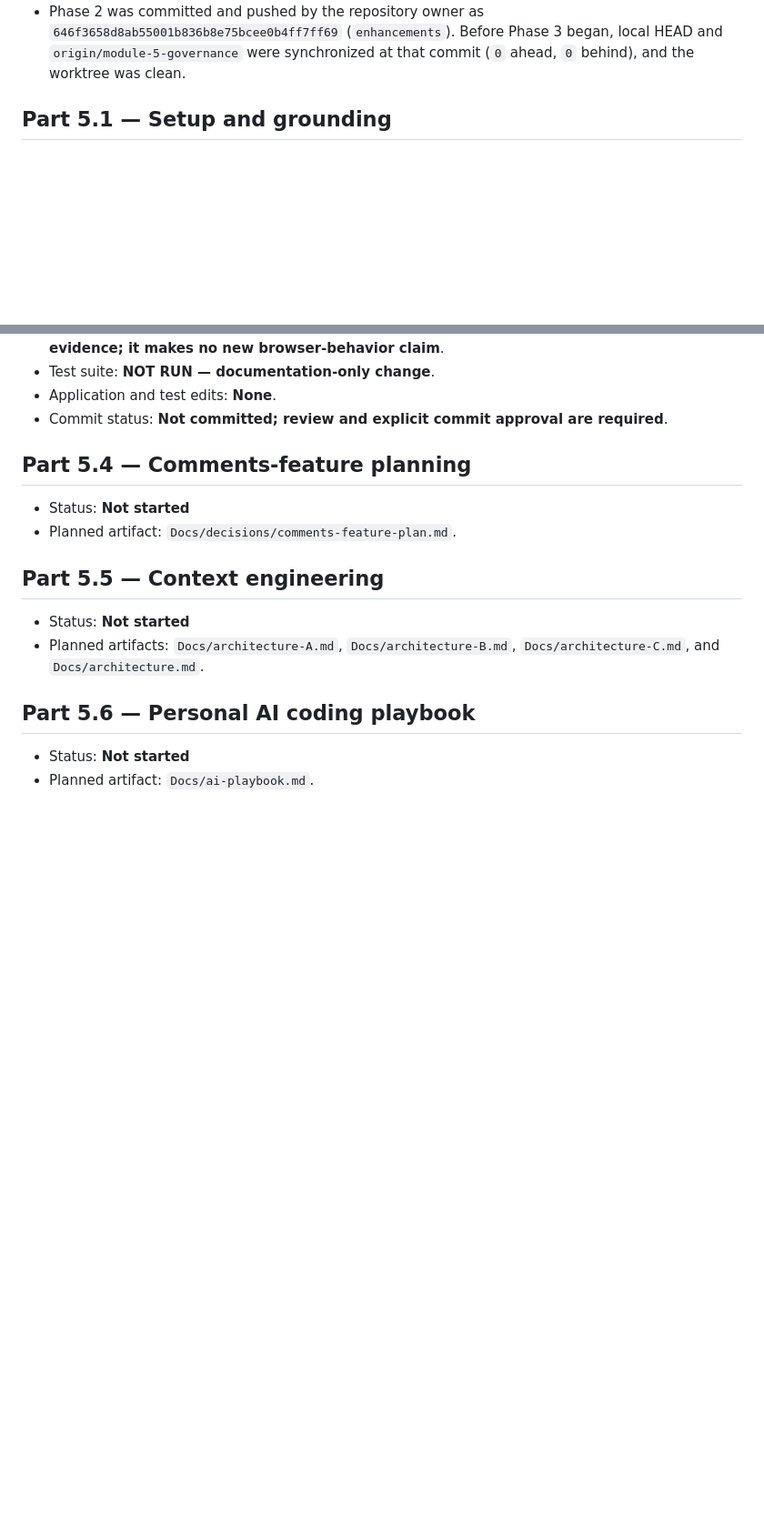
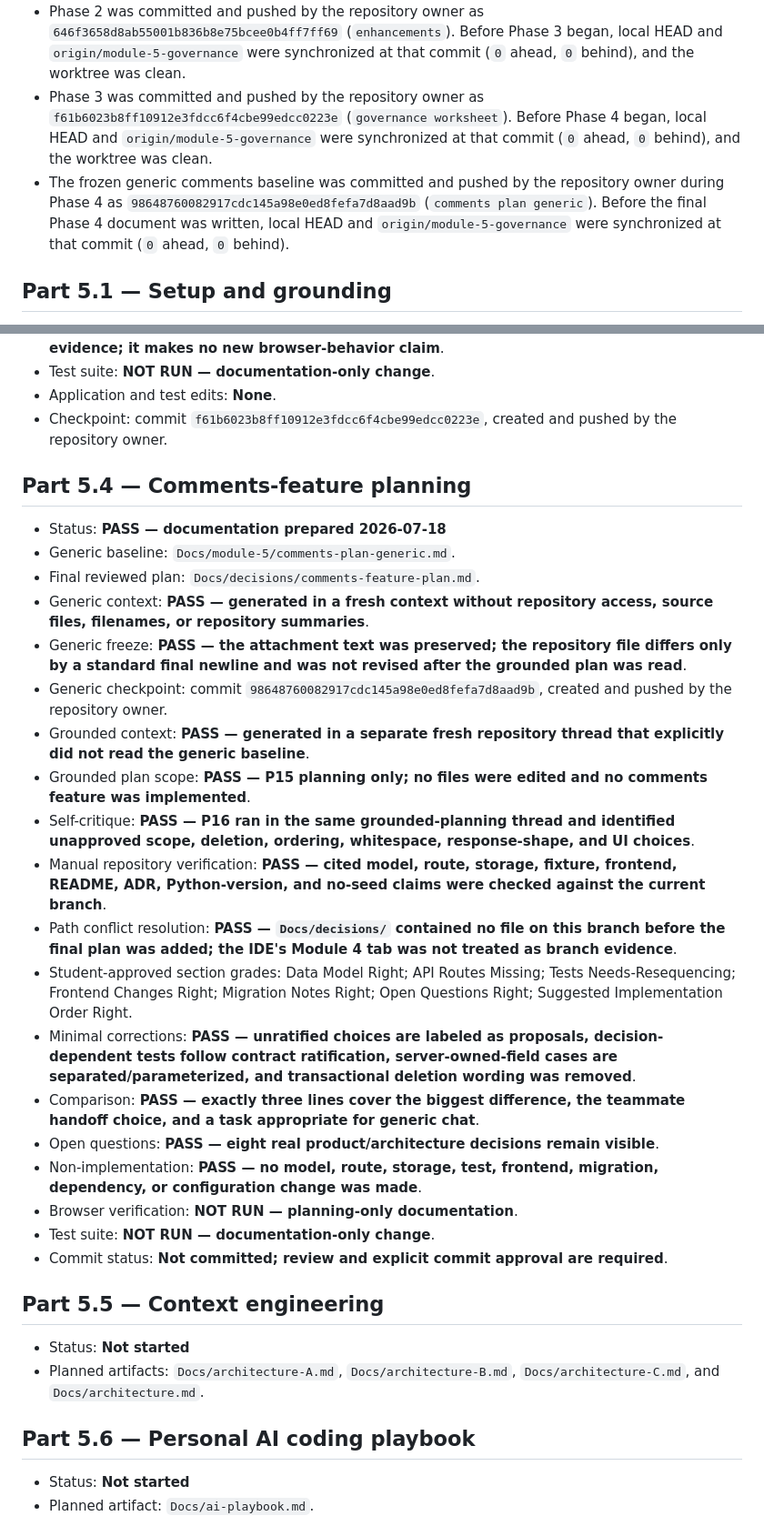
Before and after one commit to FadiZahhar/TaskManagerAI, a Markdown page: Docs/module-5/evidence-index.md, 2 parts joined by grey strips. Shown at 91% size. Drawn GitHub-style; blank space fills up the shorter version.

Commit message:
comments features

```diff
--- a/Docs/module-5/evidence-index.md
+++ b/Docs/module-5/evidence-index.md
@@ -67,6 +67,16 @@ of completion.
   `646f3658d8ab55001b836b8e75bcee0b4ff7ff69` (`enhancements`). Before Phase 3
   began, local HEAD and `origin/module-5-governance` were synchronized at that
   commit (`0` ahead, `0` behind), and the worktree was clean.
+- Phase 3 was committed and pushed by the repository owner as
+  `f61b6023b8ff10912e3fdcc6f4cbe99edcc0223e` (`governance worksheet`). Before
+  Phase 4 began, local HEAD and `origin/module-5-governance` were synchronized
+  at that commit (`0` ahead, `0` behind), and the worktree was clean.
+- The frozen generic comments baseline was committed and pushed by the
+  repository owner during Phase 4 as
+  `98648760082917cdc145a98e0ed8fefa7d8aad9b` (`comments plan generic`). Before
+  the final Phase 4 document was written, local HEAD and
+  `origin/module-5-governance` were synchronized at that commit (`0` ahead,
+  `0` behind).
 
 ## Part 5.1 — Setup and grounding
 
@@ -143,13 +153,52 @@ of completion.
   and historical evidence; it makes no new browser-behavior claim**.
 - Test suite: **NOT RUN — documentation-only change**.
 - Application and test edits: **None**.
-- Commit status: **Not committed; review and explicit commit approval are
-  required**.
+- Checkpoint: commit `f61b6023b8ff10912e3fdcc6f4cbe99edcc0223e`,
+  created and pushed by the repository owner.
 
 ## Part 5.4 — Comments-feature planning
 
-- Status: **Not started**
-- Planned artifact: `Docs/decisions/comments-feature-plan.md`.
+- Status: **PASS — documentation prepared 2026-07-18**
+- Generic baseline: `Docs/module-5/comments-plan-generic.md`.
+- Final reviewed plan: `Docs/decisions/comments-feature-plan.md`.
+- Generic context: **PASS — generated in a fresh context without repository
+  access, source files, filenames, or repository summaries**.
+- Generic freeze: **PASS — the attachment text was preserved; the repository
+  file differs only by a standard final newline and was not revised after the
+  grounded plan was read**.
+- Generic checkpoint: commit
+  `98648760082917cdc145a98e0ed8fefa7d8aad9b`, created and pushed by the
+  repository owner.
+- Grounded context: **PASS — generated in a separate fresh repository thread
+  that explicitly did not read the generic baseline**.
+- Grounded plan scope: **PASS — P15 planning only; no files were edited and no
+  comments feature was implemented**.
+- Self-critique: **PASS — P16 ran in the same grounded-planning thread and
+  identified unapproved scope, deletion, ordering, whitespace, response-shape,
+  and UI choices**.
+- Manual repository verification: **PASS — cited model, route, storage,
+  fixture, frontend, README, ADR, Python-version, and no-seed claims were
+  checked against the current branch**.
+- Path conflict resolution: **PASS — `Docs/decisions/` contained no file on
+  this branch before the final plan was added; the IDE's Module 4 tab was not
+  treated as branch evidence**.
+- Student-approved section grades: Data Model Right; API Routes Missing; Tests
+  Needs-Resequencing; Frontend Changes Right; Migration Notes Right; Open
+  Questions Right; Suggested Implementation Order Right.
+- Minimal corrections: **PASS — unratified choices are labeled as proposals,
+  decision-dependent tests follow contract ratification, server-owned-field
+  cases are separated/parameterized, and transactional deletion wording was
+  removed**.
+- Comparison: **PASS — exactly three lines cover the biggest difference, the
+  teammate handoff choice, and a task appropriate for generic chat**.
+- Open questions: **PASS — eight real product/architecture decisions remain
+  visible**.
+- Non-implementation: **PASS — no model, route, storage, test, frontend,
+  migration, dependency, or configuration change was made**.
+- Browser verification: **NOT RUN — planning-only documentation**.
+- Test suite: **NOT RUN — documentation-only change**.
+- Commit status: **Not committed; review and explicit commit approval are
+  required**.
 
 ## Part 5.5 — Context engineering
 
```
Also changed, not shown: Docs/decisions/comments-feature-plan.md (added, +301 -0 lines).
